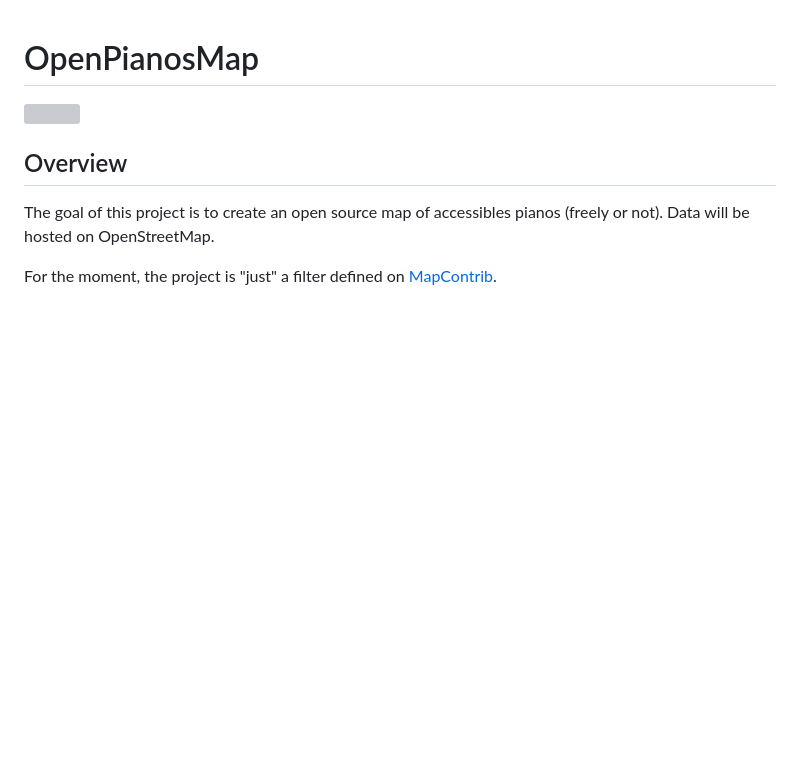
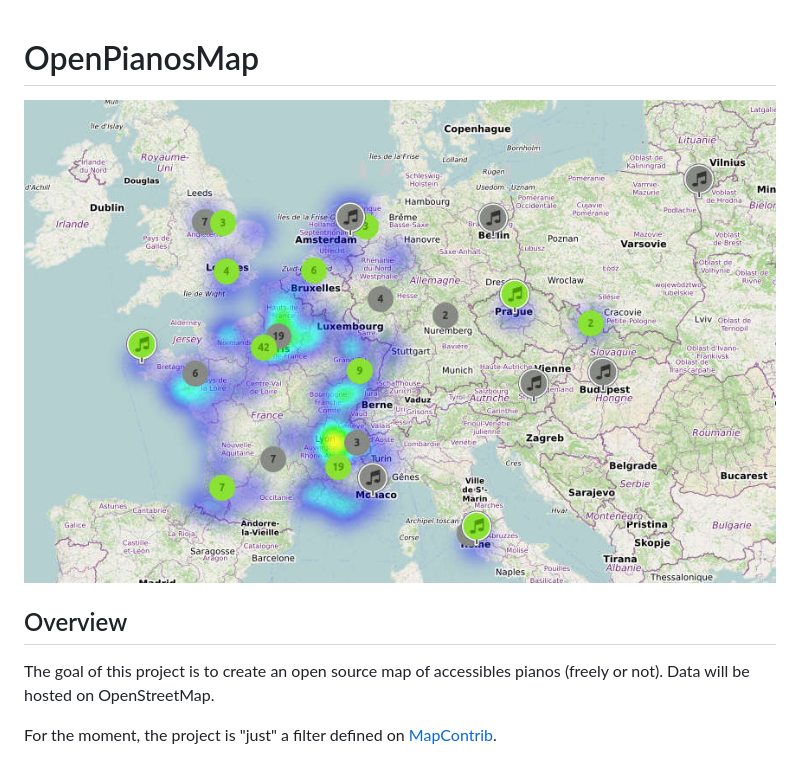
Before and after one commit to brunetton/OpenPianosMap, a Markdown page: README.md, the part around the change. GitHub-like rendering; pictures changed too: images/screenshot.jpg (added); blank space fills up the shorter version; grey boxes are pictures that could not be loaded.

Commit message:
Update screenshot

```diff
--- a/README.md
+++ b/README.md
@@ -1,6 +1,6 @@
 # OpenPianosMap
 
-![](images/screenshot.png)
+![](images/screenshot.jpg)
 
 ## Overview
 
```
